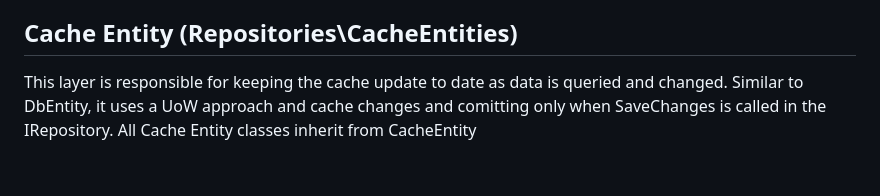
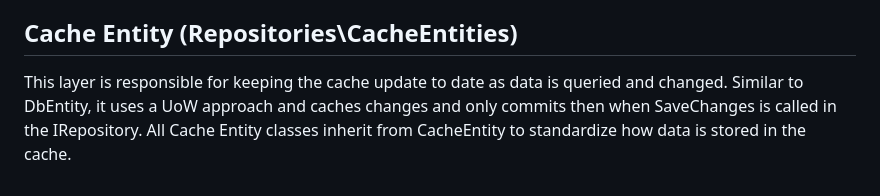
Before and after one commit to enigmaticcam/InvoiceExample, a Markdown page: README.md, the part around the change. GitHub-like rendering.

```diff
--- a/README.md
+++ b/README.md
@@ -51,4 +51,4 @@ DbEntity classes are separated by data domain, and they do not have any dependen
 Because DbEntity caches changes, Update and Create methods return a Late Loader object that initially is empty. This object will be populated with results after SaveChanges. This is useful for retrieving Db generated values like auto-increment ids.
 
 ## Cache Entity (Repositories\CacheEntities)
-This layer is responsible for keeping the cache update to date as data is queried and changed. Similar to DbEntity, it uses a UoW approach and cache changes and comitting only when SaveChanges is called in the IRepository. All Cache Entity classes inherit from CacheEntity
+This layer is responsible for keeping the cache update to date as data is queried and changed. Similar to DbEntity, it uses a UoW approach and caches changes and only commits then when SaveChanges is called in the IRepository. All Cache Entity classes inherit from CacheEntity to standardize how data is stored in the cache.
```
